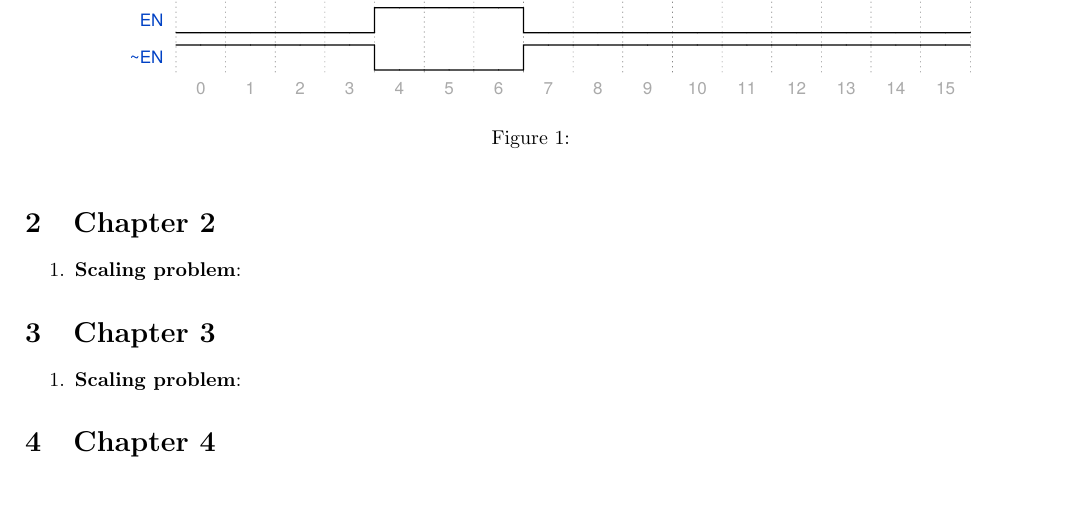
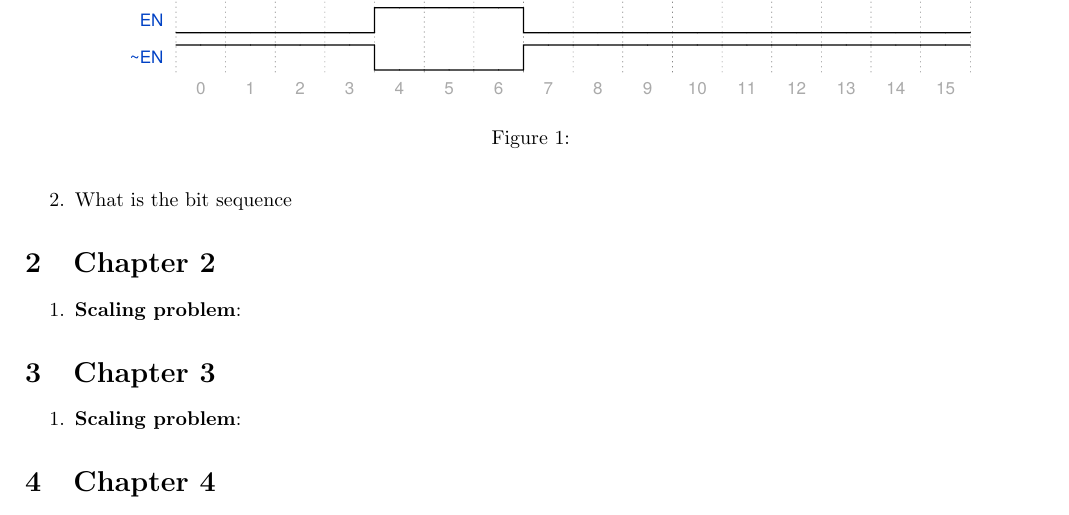
Before and after one commit to 918particle/ComputerLogicAndCircuitDesign, a LaTeX document (midterm1/midterm1_studyguide.tex): part of the page, cut so that both start at the same text. Compiled offline with pdfLaTeX.

Commit message:
Added one more file from previous commit.

```diff
--- a/midterm1/midterm1_studyguide.tex
+++ b/midterm1/midterm1_studyguide.tex
@@ -17,6 +17,7 @@
 \includegraphics[width=0.9\textwidth]{timingExample1.pdf}
 \caption{\label{fig:timing1}}
 \end{figure}
+\item What is the bit sequence
 \end{enumerate}
 
 \section{Chapter 2}
```
